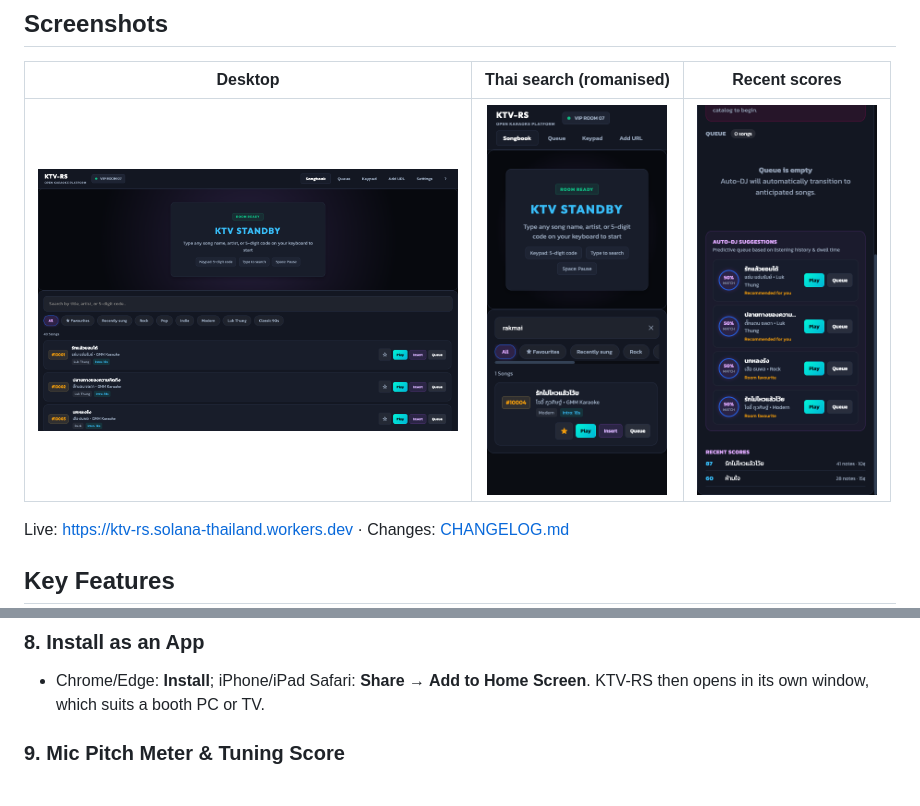
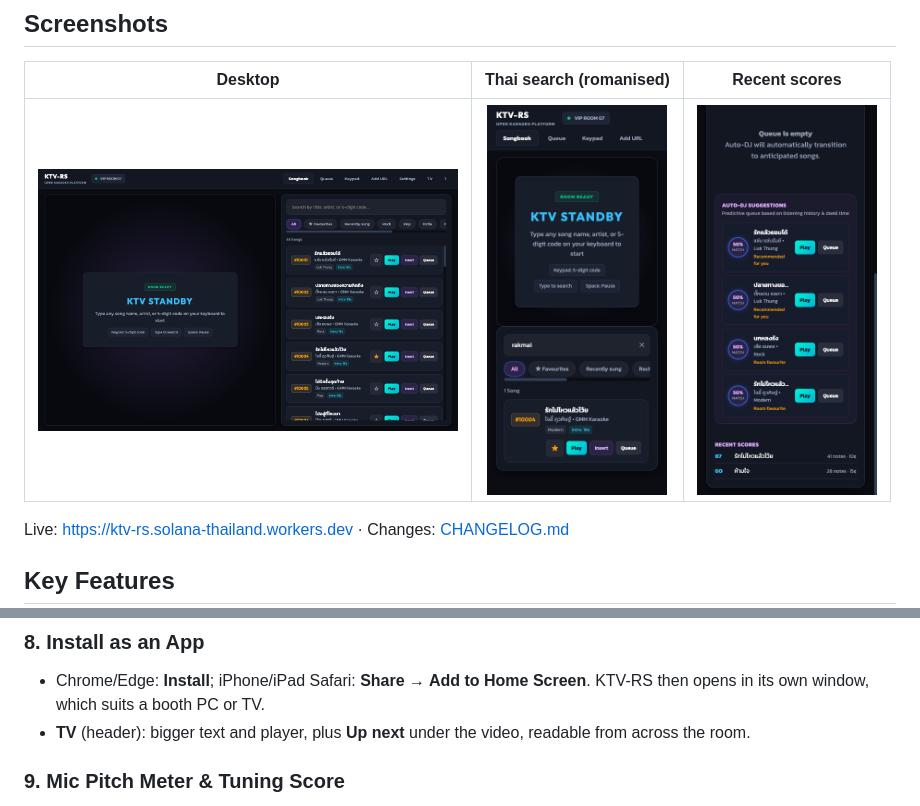
Before and after one commit to ozoneRatchapon/ktv-rs, a Markdown page: README.md, 2 parts joined by grey strips. Rendered like a GitHub page; pictures changed too: docs/screenshots/desktop.png, docs/screenshots/mobile_scores.png, docs/screenshots/mobile_search.png.

Commit message:
feat: TV mode with Up next; fix desktop split layout swallowed by a stray CSS rule
Co-Authored-By: Claude Opus 5.5 (1M context) <noreply@anthropic.com>

```diff
--- a/README.md
+++ b/README.md
@@ -58,6 +58,7 @@ Live: https://ktv-rs.solana-thailand.workers.dev · Changes: [CHANGELOG.md](CHAN
 
 ### 8. Install as an App
 * Chrome/Edge: **Install**; iPhone/iPad Safari: **Share → Add to Home Screen**. KTV-RS then opens in its own window, which suits a booth PC or TV.
+* **TV** (header): bigger text and player, plus **Up next** under the video, readable from across the room.
 
 ### 9. Mic Pitch Meter & Tuning Score
 * **Mic: On** shows the note you are singing (e.g. `A4 +12¢`), detected in Rust/wasm (McLeod pitch method) from an AudioWorklet. Mic audio never leaves the device. For its first second it measures the room, then ignores anything not clearly louder than the room.
```
Also changed, not shown: .plans/002_improvement_checklist.md (+1 -1 lines), CHANGELOG.md (+7 -0 lines), 9 other files.
